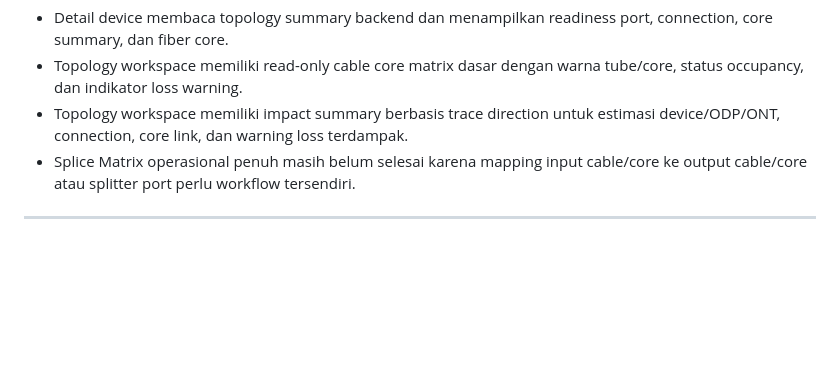
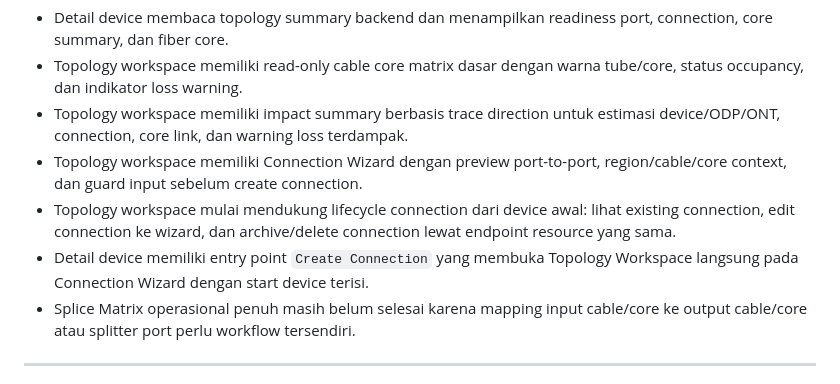
Before and after one commit to omozousha/syntrix_backend, a Markdown page: docs/network-inventory-relation-development-plan.md, the part around one of its changes. Rendered like a GitHub page; blank space fills up the shorter version.

Commit message:
update relasi

```diff
--- a/docs/network-inventory-relation-development-plan.md
+++ b/docs/network-inventory-relation-development-plan.md
@@ -820,6 +820,9 @@ Catatan implementasi 2026-06-17:
 - Detail device membaca topology summary backend dan menampilkan readiness port, connection, core summary, dan fiber core.
 - Topology workspace memiliki read-only cable core matrix dasar dengan warna tube/core, status occupancy, dan indikator loss warning.
 - Topology workspace memiliki impact summary berbasis trace direction untuk estimasi device/ODP/ONT, connection, core link, dan warning loss terdampak.
+- Topology workspace memiliki Connection Wizard dengan preview port-to-port, region/cable/core context, dan guard input sebelum create connection.
+- Topology workspace mulai mendukung lifecycle connection dari device awal: lihat existing connection, edit connection ke wizard, dan archive/delete connection lewat endpoint resource yang sama.
+- Detail device memiliki entry point `Create Connection` yang membuka Topology Workspace langsung pada Connection Wizard dengan start device terisi.
 - Splice Matrix operasional penuh masih belum selesai karena mapping input cable/core ke output cable/core atau splitter port perlu workflow tersendiri.
 
 ---
```
Also changed, not shown: other parts of docs/network-inventory-relation-development-plan.md (+1 -1 lines).
